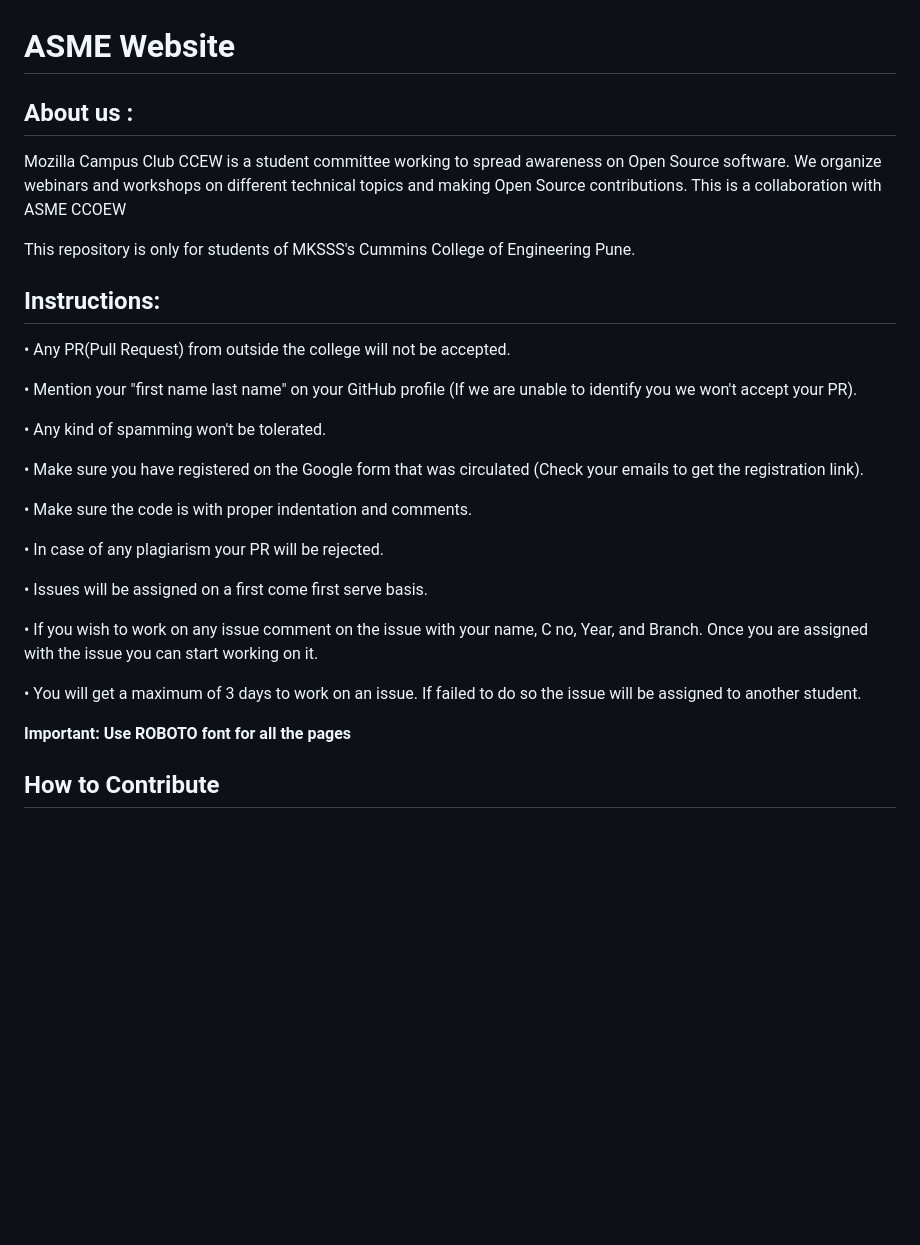
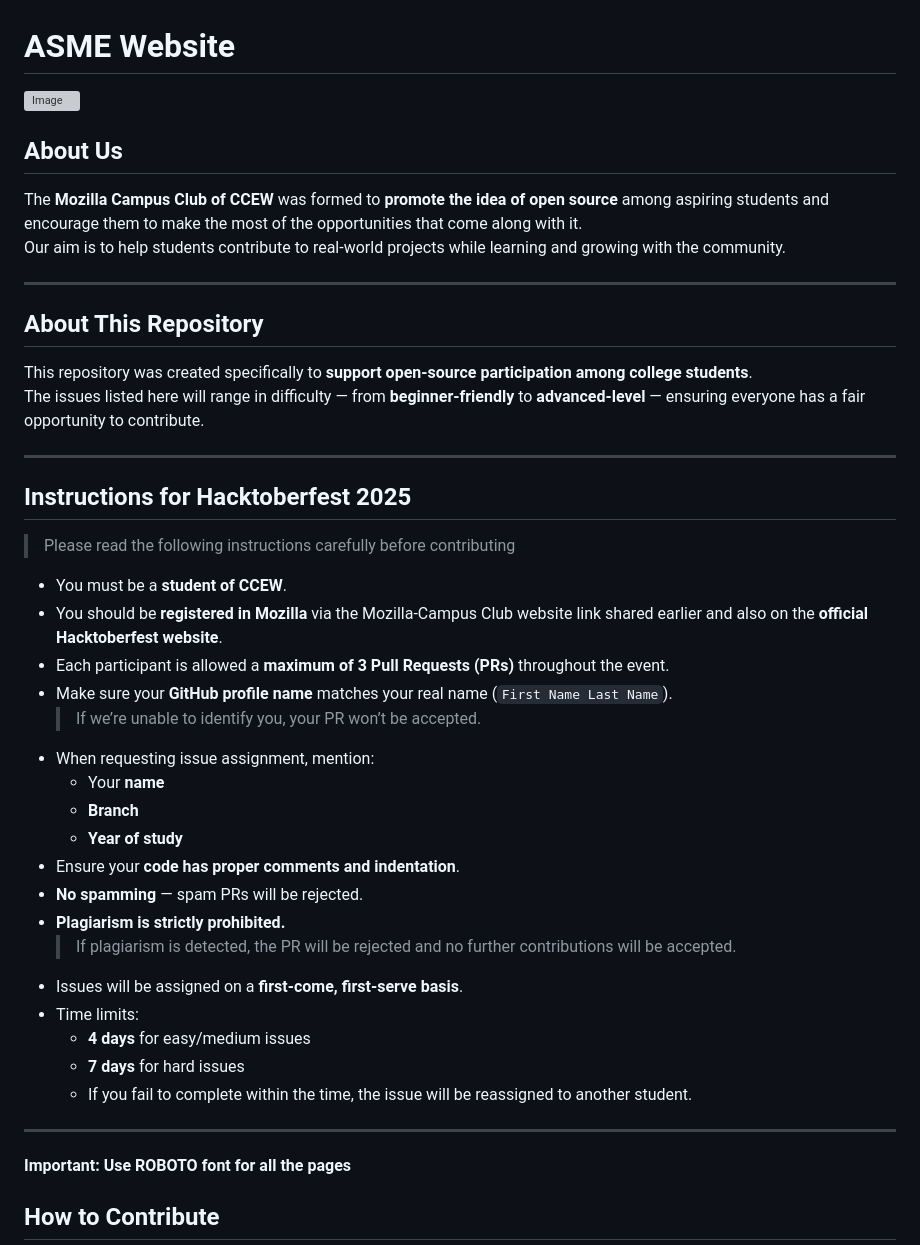
Before and after one commit to Mozilla-Campus-Club-Cummins/ASME-Website, a Markdown page: README.md, the part around the change. GitHub-like rendering; blank space fills up the shorter version; grey boxes are pictures that could not be loaded.

```diff
--- a/README.md
+++ b/README.md
@@ -1,29 +1,50 @@
 # ASME Website
 
-## About us :
-Mozilla Campus Club CCEW is a student committee working to spread awareness on Open Source software. We organize webinars and workshops on different technical topics and making Open Source contributions.
-This is a collaboration with ASME CCOEW
+![Image](https://github.com/user-attachments/assets/3c277aa6-6fb1-4636-b14a-a05bbbe9a0d9)
+##  About Us
+The **Mozilla Campus Club of CCEW** was formed to **promote the idea of open source** among aspiring students and encourage them to make the most of the opportunities that come along with it.
+Our aim is to help students contribute to real-world projects while learning and growing with the community.
 
-This repository is only for students of MKSSS's Cummins College of Engineering Pune.
 
-## Instructions:
-• Any PR(Pull Request) from outside the college will not be accepted.
+---
 
-• Mention your "first name last name" on your GitHub profile (If we are unable to identify you we won't accept your PR).
 
-• Any kind of spamming won't be tolerated.
+##  About This Repository
+This repository was created specifically to **support open-source participation among college students**.
+The issues listed here will range in difficulty — from **beginner-friendly** to **advanced-level** — ensuring everyone has a fair opportunity to contribute.
 
-• Make sure you have registered on the Google form that was circulated (Check your emails to get the registration link).
 
-• Make sure the code is with proper indentation and comments.
+---
 
-• In case of any plagiarism your PR will be rejected.
 
-• Issues will be assigned on a first come first serve basis.
+## Instructions for Hacktoberfest 2025
 
-• If you wish to work on any issue comment on the issue with your name, C no, Year, and Branch. Once you are assigned with the issue you can start working on it.
 
-• You will get a maximum of 3 days to work on an issue. If failed to do so the issue will be assigned to another student.
+> Please read the following instructions carefully before contributing
+
+
+- You must be a **student of CCEW**.
+- You should be **registered in Mozilla** via the Mozilla-Campus Club website link shared earlier and also on the **official Hacktoberfest website**.
+- Each participant is allowed a **maximum of 3 Pull Requests (PRs)** throughout the event.
+- Make sure your **GitHub profile name** matches your real name (`First Name Last Name`).
+  > If we’re unable to identify you, your PR won’t be accepted.
+- When requesting issue assignment, mention:
+  - Your **name**
+  - **Branch**
+  - **Year of study**
+- Ensure your **code has proper comments and indentation**.
+- **No spamming** — spam PRs will be rejected.
+- **Plagiarism is strictly prohibited.**
+  > If plagiarism is detected, the PR will be rejected and no further contributions will be accepted.
+- Issues will be assigned on a **first-come, first-serve basis**.
+- Time limits:
+  -  **4 days** for easy/medium issues
+  -  **7 days** for hard issues
+  - If you fail to complete within the time, the issue will be reassigned to another student.
+
+
+---
+
 
 **Important: Use ROBOTO font for all the pages**
 
```
